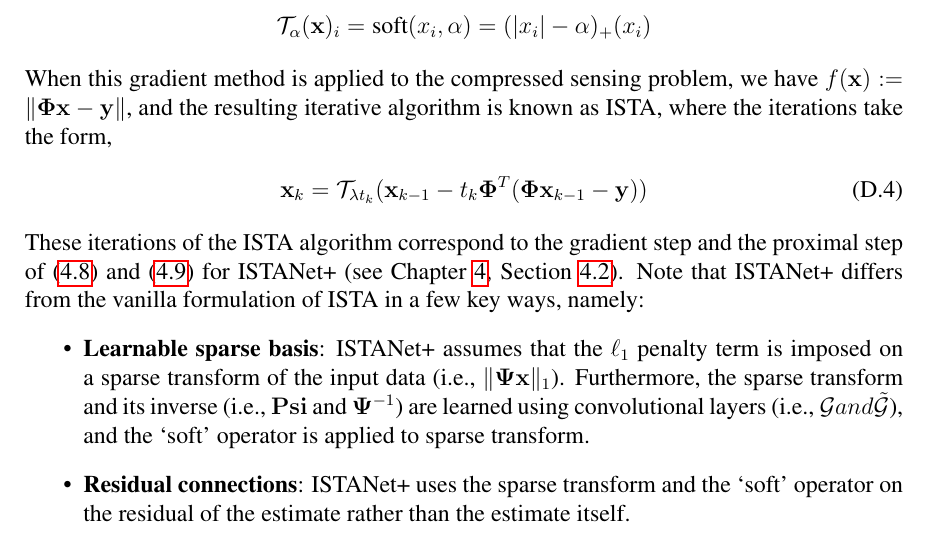
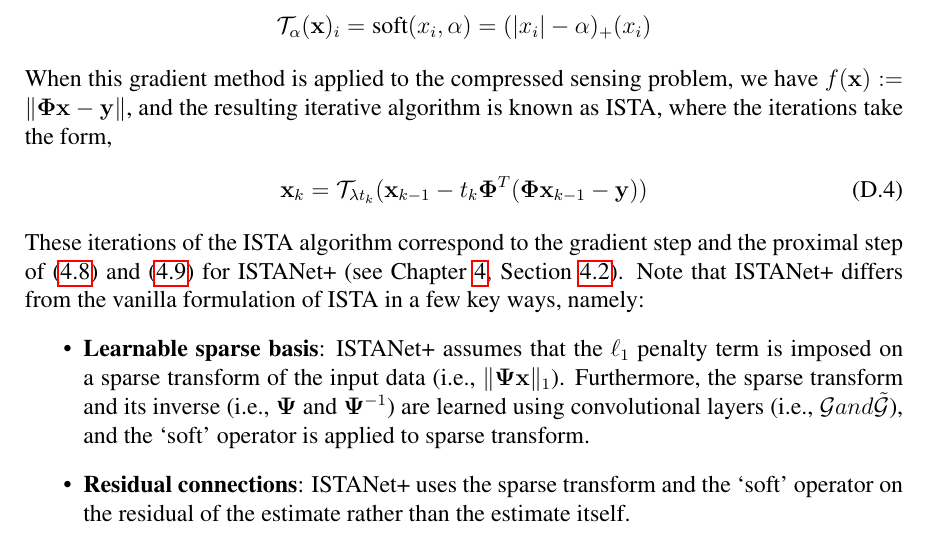
Before and after one commit to mdelrosa/PhD_Thesis_MDR, a LaTeX thesis (PhD_Thesis.tex, which reads source_file/Thesis_AppendixCS.tex): part of page 76 of 76, cut so that both start at the same text. Compiled offline with pdfLaTeX.

Commit message:
Appdx CS: Fix Phi to \Phi

```diff
--- a/source_file/Thesis_AppendixCS.tex
+++ b/source_file/Thesis_AppendixCS.tex
@@ -49,6 +49,6 @@ When this gradient method is applied to the compressed sensing problem, we have
 \end{align}
 These iterations of the ISTA algorithm correspond to the gradient step and the proximal step of (\ref{eq:istanet-grad}) and (\ref{eq:istanet-prox}) for ISTANet+ (see Chapter~\ref{chap:p2d}, Section~\ref{sect:hetero-markov}). Note that ISTANet+ differs from the vanilla formulation of ISTA in a few key ways, namely:
 \begin{itemize}
-    \item \textbf{Learnable sparse basis}: ISTANet+ assumes that the $\ell_1$ penalty term is imposed on a sparse transform of the input data (i.e., $\|\mathbf{\Psi}\mathbf{x}\|_1$). Furthermore, the sparse transform and its inverse (i.e., $\mathbf{Psi}$ and $\mathbf{\Psi}^{-1}$) are learned using convolutional layers (i.e., $\mathcal{G} and \tilde{\mathcal{G}}$), and the `soft' operator is applied to sparse transform.
+    \item \textbf{Learnable sparse basis}: ISTANet+ assumes that the $\ell_1$ penalty term is imposed on a sparse transform of the input data (i.e., $\|\mathbf{\Psi}\mathbf{x}\|_1$). Furthermore, the sparse transform and its inverse (i.e., $\mathbf{\Psi}$ and $\mathbf{\Psi}^{-1}$) are learned using convolutional layers (i.e., $\mathcal{G} and \tilde{\mathcal{G}}$), and the `soft' operator is applied to sparse transform.
     \item \textbf{Residual connections}: ISTANet+ uses the sparse transform and the `soft' operator on the residual of the estimate rather than the estimate itself.
 \end{itemize}
```
